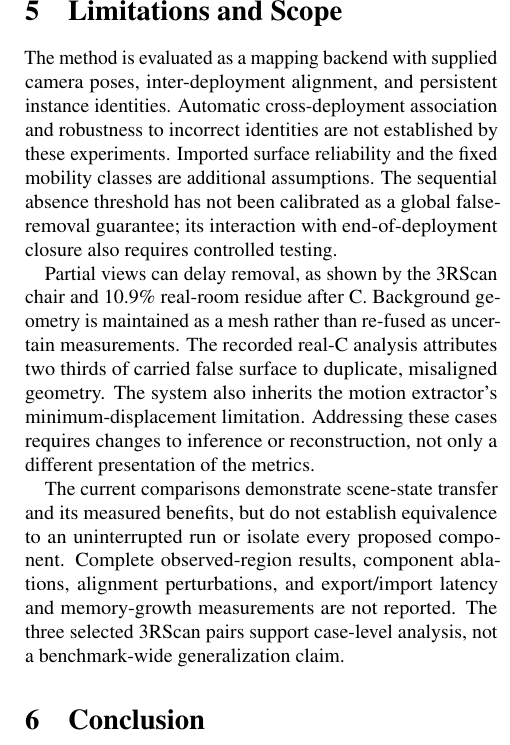
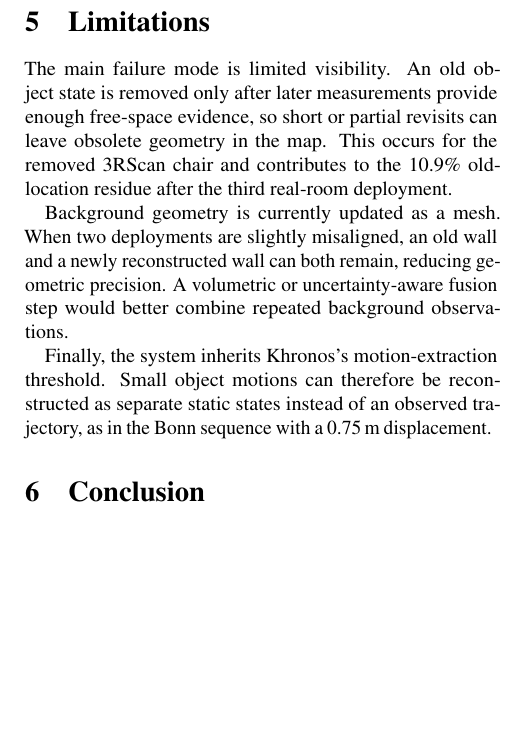
Before and after one commit to giltchcity/myncv---rpsl---daicma, a LaTeX paper (manuscript/reading_copy.tex, which reads manuscript/sec/6_limitations.tex): part of one column of page 7 of 8, cut at the place of the change, the shorter picture padded with empty space. Compiled offline with pdfLaTeX.

Commit message:
Reduce limitations to observed failure modes

```diff
--- a/manuscript/sec/6_limitations.tex
+++ b/manuscript/sec/6_limitations.tex
@@ -1,25 +1,17 @@
-\section{Limitations and Scope}
+\section{Limitations}
 \label{sec:limitations}
 
-The method is evaluated as a mapping backend with supplied camera poses,
-inter-deployment alignment, and persistent instance identities. Automatic
-cross-deployment association and robustness to incorrect identities are not
-established by these experiments. Imported surface reliability and the fixed
-mobility classes are additional assumptions. The sequential absence threshold
-has not been calibrated as a global false-removal guarantee; its interaction
-with end-of-deployment closure also requires controlled testing.
+The main failure mode is limited visibility. An old object state is removed only
+after later measurements provide enough free-space evidence, so short or partial
+revisits can leave obsolete geometry in the map. This occurs for the removed
+3RScan chair and contributes to the 10.9\% old-location residue after the third
+real-room deployment.
 
-Partial views can delay removal, as shown by the 3RScan chair and 10.9\%
-real-room residue after C. Background geometry is maintained as a mesh rather
-than re-fused as uncertain measurements. The recorded real-C analysis attributes
-two thirds of carried false surface to duplicate, misaligned geometry. The
-system also inherits the motion extractor's minimum-displacement limitation.
-Addressing these cases requires changes to inference or reconstruction, not
-only a different presentation of the metrics.
+Background geometry is currently updated as a mesh. When two deployments are
+slightly misaligned, an old wall and a newly reconstructed wall can both remain,
+reducing geometric precision. A volumetric or uncertainty-aware fusion step would
+better combine repeated background observations.
 
-The current comparisons demonstrate scene-state transfer and its measured
-benefits, but do not establish equivalence to an uninterrupted run or isolate
-every proposed component. Complete observed-region results, component ablations,
-alignment perturbations, and export/import latency and memory-growth measurements
-are not reported. The three selected 3RScan pairs support case-level analysis,
-not a benchmark-wide generalization claim.
+Finally, the system inherits Khronos's motion-extraction threshold. Small object
+motions can therefore be reconstructed as separate static states instead of an
+observed trajectory, as in the Bonn sequence with a 0.75\,m displacement.
```
